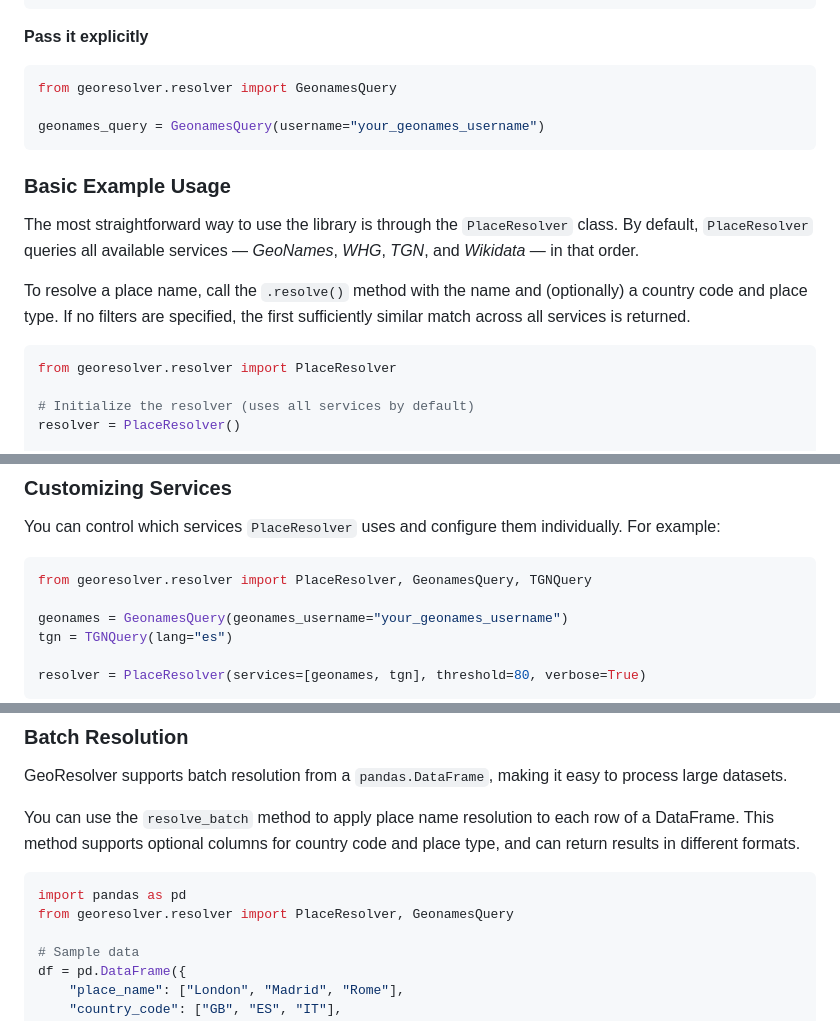
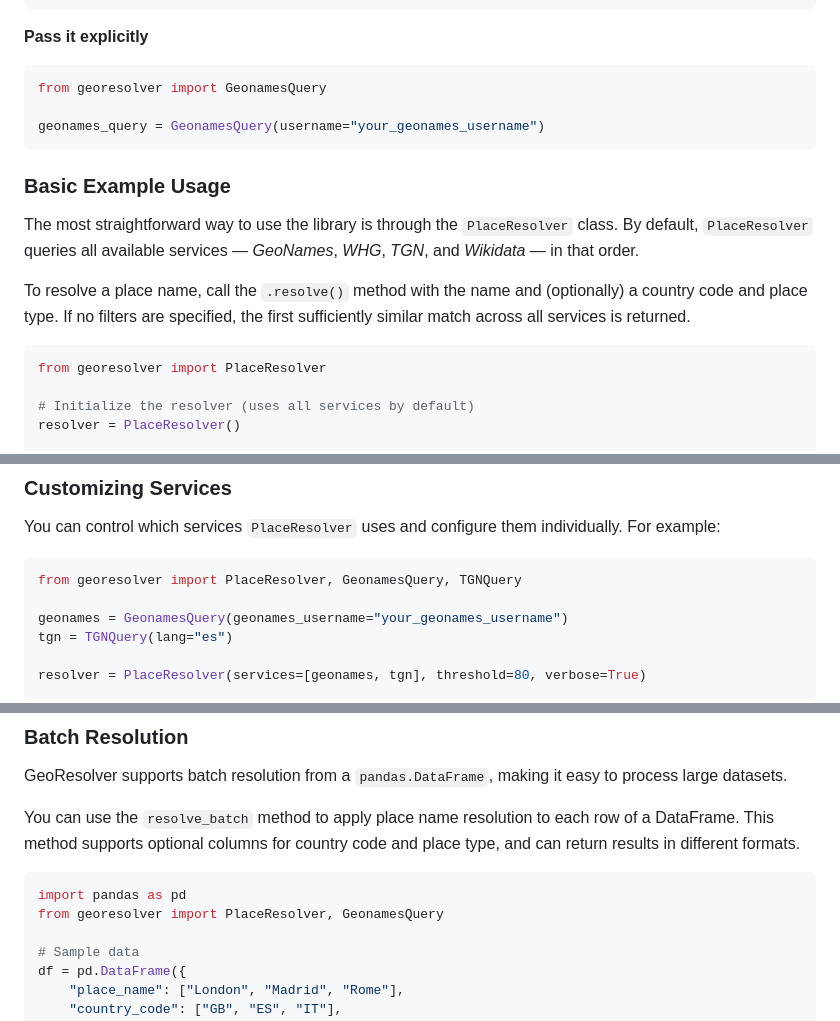
Before and after one commit to jairomelo/GeoResolver, a Markdown page: README.md, 3 parts joined by grey strips. GitHub-like rendering.

Commit message:
Refactor import statements in README to reflect new module access

````diff
--- a/README.md
+++ b/README.md
@@ -53,7 +53,7 @@ GEONAMES_USERNAME=your_geonames_username
 **Pass it explicitly**
 
 ```python
-from georesolver.resolver import GeonamesQuery
+from georesolver import GeonamesQuery
 
 geonames_query = GeonamesQuery(username="your_geonames_username")
 ```
@@ -65,7 +65,7 @@ The most straightforward way to use the library is through the `PlaceResolver` c
 To resolve a place name, call the `.resolve()` method with the name and (optionally) a country code and place type. If no filters are specified, the first sufficiently similar match across all services is returned.
 
 ```python
-from georesolver.resolver import PlaceResolver
+from georesolver import PlaceResolver
 
 # Initialize the resolver (uses all services by default)
 resolver = PlaceResolver()
@@ -86,7 +86,7 @@ Coordinates: 51.50853, -0.12574
 You can control which services `PlaceResolver` uses and configure them individually. For example:
 
 ```python
-from georesolver.resolver import PlaceResolver, GeonamesQuery, TGNQuery
+from georesolver import PlaceResolver, GeonamesQuery, TGNQuery
 
 geonames = GeonamesQuery(geonames_username="your_geonames_username")
 tgn = TGNQuery(lang="es")
@@ -104,7 +104,7 @@ You can use the `resolve_batch` method to apply place name resolution to each ro
 
 ```python
 import pandas as pd
-from georesolver.resolver import PlaceResolver, GeonamesQuery
+from georesolver import PlaceResolver, GeonamesQuery
 
 # Sample data
 df = pd.DataFrame({
````
